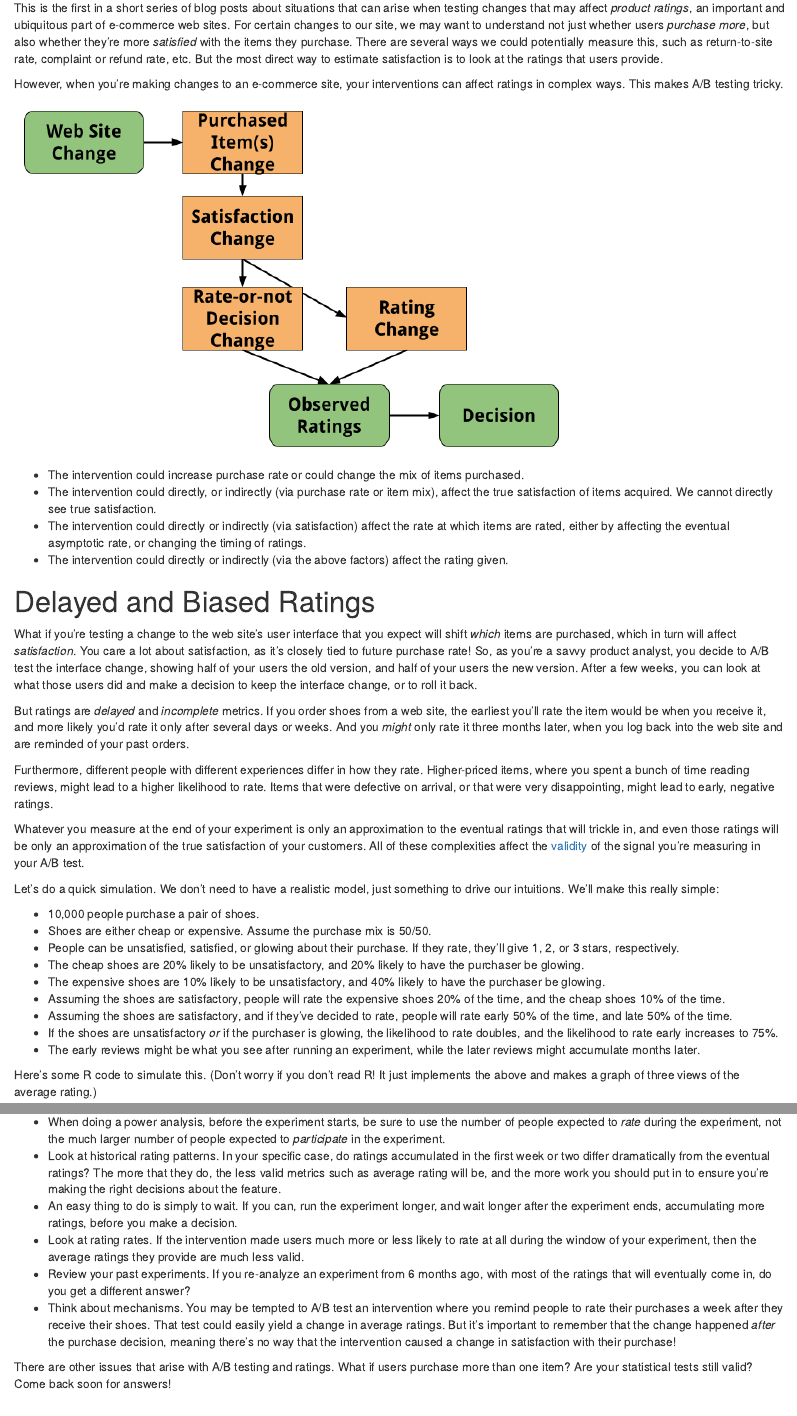
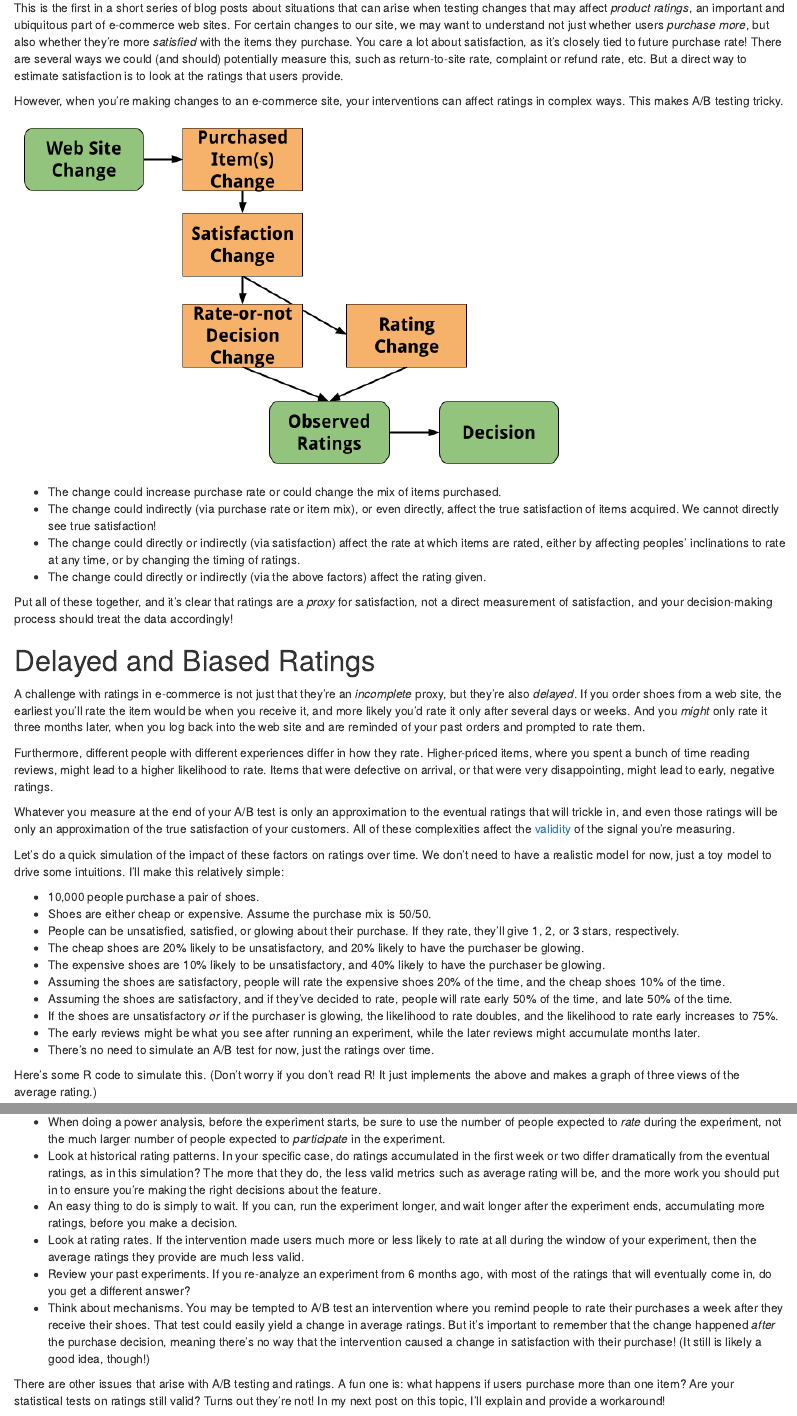
Before and after one commit to HarlanH/blog, an R Markdown document (content/post/2022-05-16-a-b-testing-and-product-ratings-1-delays-bias/index.Rmd): the page in a window 1100 px wide, from 260 px down, and a second part further down, joined at a grey line. Rendered offline with R 4.5, knitr and Pandoc, with nearby package versions; code that draws random numbers runs with fixed seeds of ours.

Commit message:
tighten text a bit

```diff
--- a/content/post/2022-05-16-a-b-testing-and-product-ratings-1-delays-bias/index.Rmd
+++ b/content/post/2022-05-16-a-b-testing-and-product-ratings-1-delays-bias/index.Rmd
@@ -42,9 +42,12 @@ can arise when testing changes that may affect _product ratings_, an
 important and ubiquitous part of e-commerce web sites.
 For certain changes to our site, we may want to understand
 not just whether users *purchase more*, but also whether they're more
-*satisfied* with the items they purchase. There are several ways we
-could potentially measure this, such as return-to-site rate, complaint
-or refund rate, etc. But the most direct way to estimate
+*satisfied* with the items they purchase.
+You care a lot about satisfaction, as it's closely tied to future purchase
+rate!
+There are several ways we
+could (and should) potentially measure this, such as return-to-site rate, complaint
+or refund rate, etc. But a direct way to estimate
 satisfaction is to look at the ratings that users provide.
 
 However, when you're making changes to an e-commerce site, your interventions
@@ -52,36 +55,30 @@ can affect ratings in complex ways. This makes A/B testing tricky.
 
 ![](images/Rating Causality.png)
 
-* The intervention could increase purchase rate or could change the
+* The change could increase purchase rate or could change the
 mix of items purchased.
-* The intervention could directly, or indirectly (via purchase rate or
-item mix), affect the true satisfaction of items acquired. We cannot
-directly see true satisfaction.
-* The intervention could directly or indirectly (via satisfaction) affect
-the rate at which items are rated, either by affecting the eventual
-asymptotic rate, or changing the timing of ratings.
-* The intervention could directly or indirectly (via the above factors)
+* The change could indirectly (via purchase rate or
+item mix), or even directly, affect the true satisfaction of items acquired. We cannot
+directly see true satisfaction!
+* The change could directly or indirectly (via satisfaction) affect
+the rate at which items are rated, either by affecting peoples' inclinations
+to rate at any time, or by changing the timing of ratings.
+* The change could directly or indirectly (via the above factors)
 affect the rating given.
+
+Put all of these together, and it's clear that ratings are a _proxy_ for
+satisfaction, not a direct measurement of satisfaction, and your
+decision-making process should treat the data accordingly!
 
 # Delayed and Biased Ratings
 
-What if you're testing a change to the web site's user interface
-that you expect will shift *which* items
-are purchased, which in turn will affect *satisfaction*.
-You care a lot about satisfaction, as it's closely tied to future purchase
-rate! So, as
-you're a savvy product analyst, you decide to A/B
-test the interface change,
-showing half of your users the old version, and half of your users the
-new version. After a few weeks, you can look at what those users did
-and make a decision to keep the interface change, or to roll it back.
-
-But ratings are *delayed* and *incomplete* metrics.
+A challenge with ratings in e-commerce is not just that they're an
+*incomplete* proxy, but they're also *delayed*.
 If you order shoes from a web site, the earliest you'll rate the item
 would be when you receive it, and more likely you'd rate it only after
 several days or weeks. And you *might* only rate it three months later,
 when you log back into the web site and are reminded of your past
-orders.
+orders and prompted to rate them.
 
 Furthermore, different people with different experiences differ in how they
 rate. Higher-priced items, where you spent a bunch of time reading
@@ -89,16 +86,17 @@ reviews, might lead to a higher likelihood to rate. Items that were
 defective on arrival, or that were very disappointing, might lead to
 early, negative ratings.
 
-Whatever you measure at the end of your experiment is only an
+Whatever you measure at the end of your A/B test is only an
 approximation to the eventual ratings that will trickle in, and even those
 ratings will be only an approximation of the true satisfaction of your
 customers. All of these complexities affect the
 [validity](https://www.scribbr.com/methodology/reliability-vs-validity/) of the
-signal you're measuring in your A/B test.
+signal you're measuring.
 
-Let's do a quick simulation. We don't need to have
-a realistic model, just something to drive our intuitions. We'll make this
-really simple:
+Let's do a quick simulation of the impact of these factors on
+ratings over time. We don't need to have
+a realistic model for now, just a toy model to drive some intuitions. I'll make this
+relatively simple:
 
 * 10,000 people purchase a pair of shoes.
 * Shoes are either cheap or expensive. Assume the purchase mix is 50/50.
@@ -118,6 +116,7 @@ the likelihood to rate doubles, and the
 likelihood to rate early increases to 75%.
 * The early reviews might be what you see after running an experiment,
 while the later reviews might accumulate months later.
+* There's no need to simulate an A/B test for now, just the ratings over time.
 
 Here's some R code to simulate this. (Don't worry if you don't read R!
 It just implements the above and makes a graph of three views of the average
@@ -210,7 +206,8 @@ to use the number of people expected to _rate_ during the experiment, not
 the much larger number of people expected to _participate_ in the experiment.
 * Look at historical rating patterns. In your specific case, do ratings
 accumulated in the first week or two differ dramatically from the eventual
-ratings? The more that they do, the less valid metrics such as average
+ratings, as in this simulation?
+The more that they do, the less valid metrics such as average
 rating will be, and the more work you should put in to ensure you're making
 the right decisions about the feature.
 * An easy thing to do is simply to wait. If you can, run the experiment longer,
@@ -227,8 +224,10 @@ where you remind people to rate their purchases a week after they receive
 their shoes. That test could easily yield a change in average ratings. But
 it's important to remember that the change happened _after_ the purchase
 decision, meaning there's no way that the intervention caused a change in
-satisfaction with their purchase!
+satisfaction with their purchase! (It still is likely a good idea, though!)
 
 There are other issues that arise with
-A/B testing and ratings. What if users purchase more than one item? Are your
-statistical tests still valid? Come back soon for answers!
+A/B testing and ratings. A fun one is: what happens if users purchase more
+than one item? Are your
+statistical tests on ratings still valid? Turns out they're not!
+In my next post on this topic, I'll explain and provide a workaround!
```
Also changed, not shown: content/post/2022-05-16-a-b-testing-and-product-ratings-1-delays-bias/index.html, content/post/2022-05-16-a-b-testing-and-product-ratings-1-delays-bias/index_files/figure-html/sim1-1.png, content/post/2022-05-16-a-b-testing-and-product-ratings-1-delays-bias/index.Rmd (15 more changed lines).
